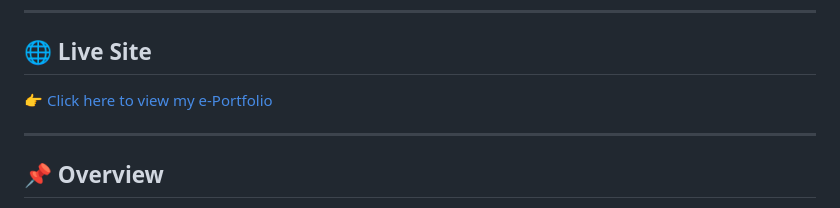
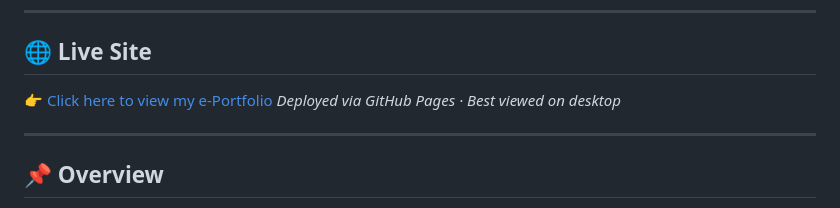
Before and after one commit to denissejane/OOP-e-Portfolio, a Markdown page: README.md, the part around the change. GitHub-like rendering.

```diff
--- a/README.md
+++ b/README.md
@@ -14,6 +14,7 @@
 ## 🌐 Live Site
 
 👉 [Click here to view my e-Portfolio](https://denissejane.github.io/OOP-e-Portfolio/)
+*Deployed via GitHub Pages · Best viewed on desktop*
 
 ---
 
```
